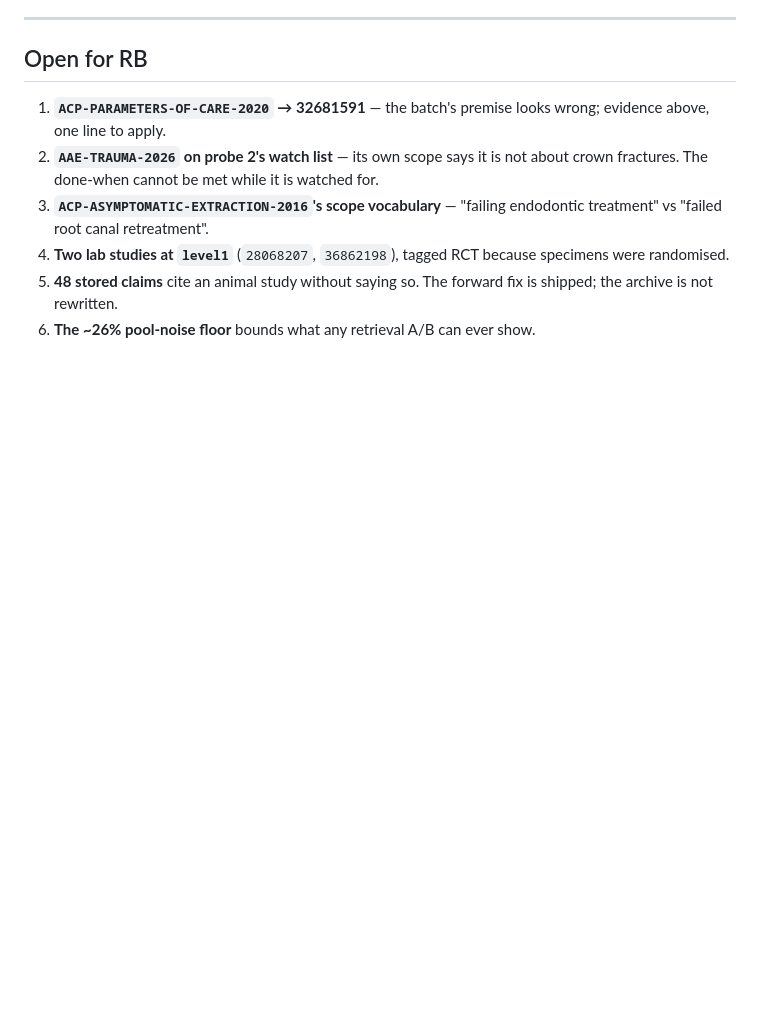
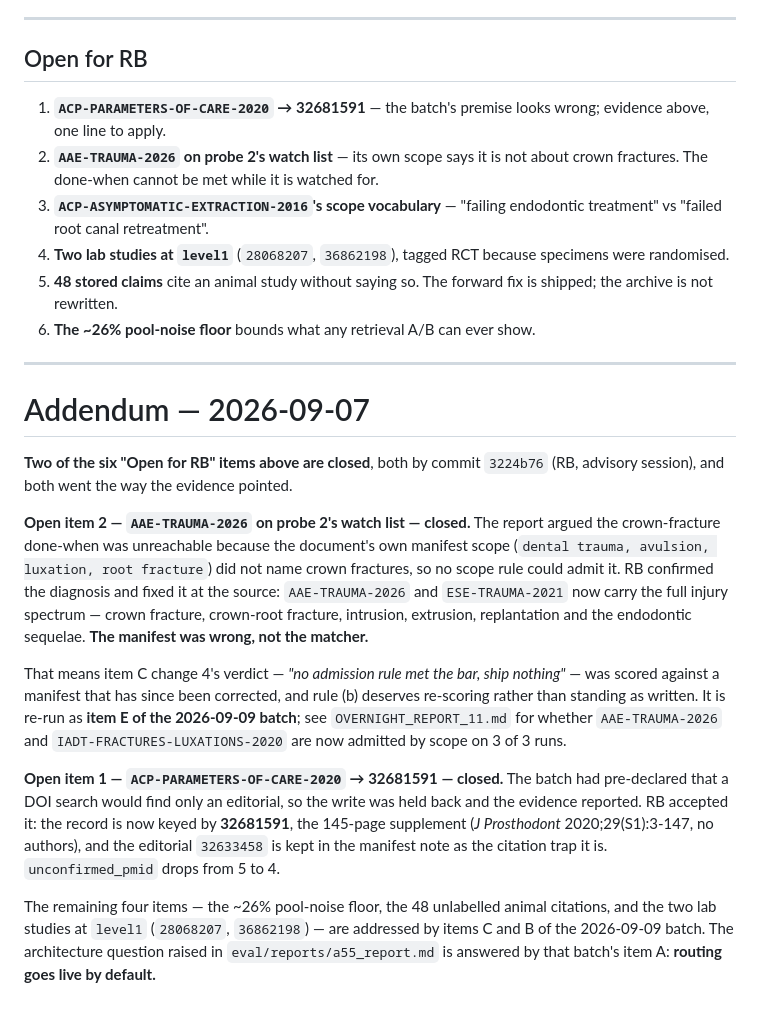
Before and after one commit to boseraison-alt/endoai-rag, a Markdown page: OVERNIGHT_REPORT_10.md, the part around the change. Rendered like a GitHub page; blank space fills up the shorter version.

Commit message:
OVERNIGHT_REPORT_10: dated addendum — two open items closed by 3224b76
AAE-TRAUMA-2026's manifest scope did not name crown fractures, which is why the
probe could never admit it by scope. RB corrected the scope rather than the
matcher, so item C change 4's 'ship nothing' verdict was scored against a
manifest that has since changed; re-scored as item E of the 2026-09-09 batch.

ACP-PARAMETERS-OF-CARE-2020 is keyed by 32681591 -- the write this batch held
back, with the evidence, now accepted. unconfirmed_pmid 5 -> 4.

```diff
--- a/OVERNIGHT_REPORT_10.md
+++ b/OVERNIGHT_REPORT_10.md
@@ -287,3 +287,39 @@ exactly this, and each recurrence cost more than following it would have.
 5. **48 stored claims** cite an animal study without saying so. The forward fix
    is shipped; the archive is not rewritten.
 6. **The ~26% pool-noise floor** bounds what any retrieval A/B can ever show.
+
+---
+
+# Addendum — 2026-09-07
+
+**Two of the six "Open for RB" items above are closed**, both by commit
+`3224b76` (RB, advisory session), and both went the way the evidence pointed.
+
+**Open item 2 — `AAE-TRAUMA-2026` on probe 2's watch list — closed.** The
+report argued the crown-fracture done-when was unreachable because the
+document's own manifest scope (`dental trauma, avulsion, luxation, root
+fracture`) did not name crown fractures, so no scope rule could admit it. RB
+confirmed the diagnosis and fixed it at the source: `AAE-TRAUMA-2026` and
+`ESE-TRAUMA-2021` now carry the full injury spectrum — crown fracture,
+crown-root fracture, intrusion, extrusion, replantation and the endodontic
+sequelae. **The manifest was wrong, not the matcher.**
+
+That means item C change 4's verdict — *"no admission rule met the bar, ship
+nothing"* — was scored against a manifest that has since been corrected, and
+rule (b) deserves re-scoring rather than standing as written. It is re-run as
+**item E of the 2026-09-09 batch**; see `OVERNIGHT_REPORT_11.md` for whether
+`AAE-TRAUMA-2026` and `IADT-FRACTURES-LUXATIONS-2020` are now admitted by scope
+on 3 of 3 runs.
+
+**Open item 1 — `ACP-PARAMETERS-OF-CARE-2020` → 32681591 — closed.** The batch
+had pre-declared that a DOI search would find only an editorial, so the write
+was held back and the evidence reported. RB accepted it: the record is now
+keyed by **32681591**, the 145-page supplement (*J Prosthodont* 2020;29(S1):3-147,
+no authors), and the editorial `32633458` is kept in the manifest note as the
+citation trap it is. `unconfirmed_pmid` drops from 5 to 4.
+
+The remaining four items — the ~26% pool-noise floor, the 48 unlabelled animal
+citations, and the two lab studies at `level1` (`28068207`, `36862198`) — are
+addressed by items C and B of the 2026-09-09 batch. The architecture question
+raised in `eval/reports/a55_report.md` is answered by that batch's item A:
+**routing goes live by default.**
```
